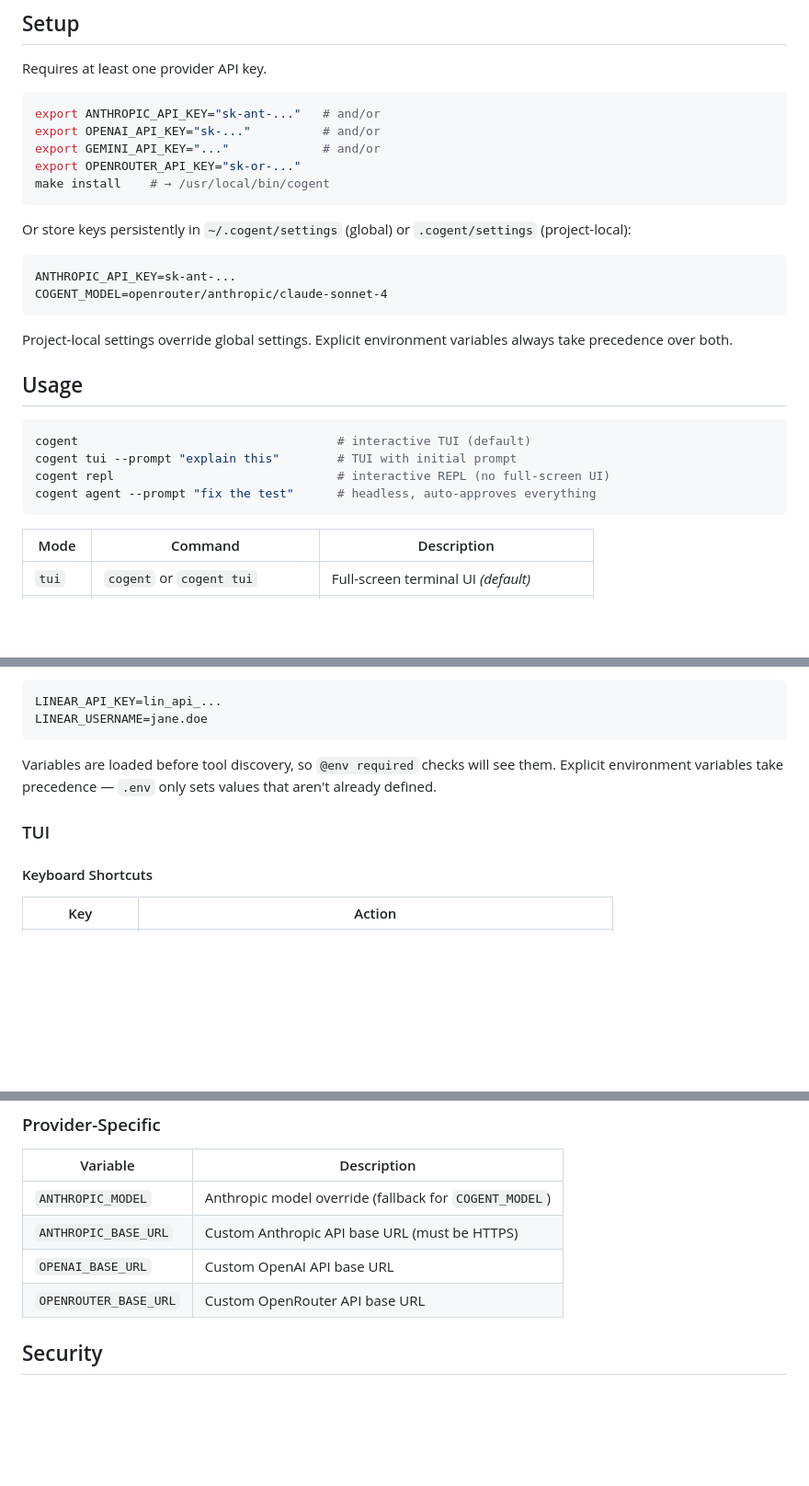
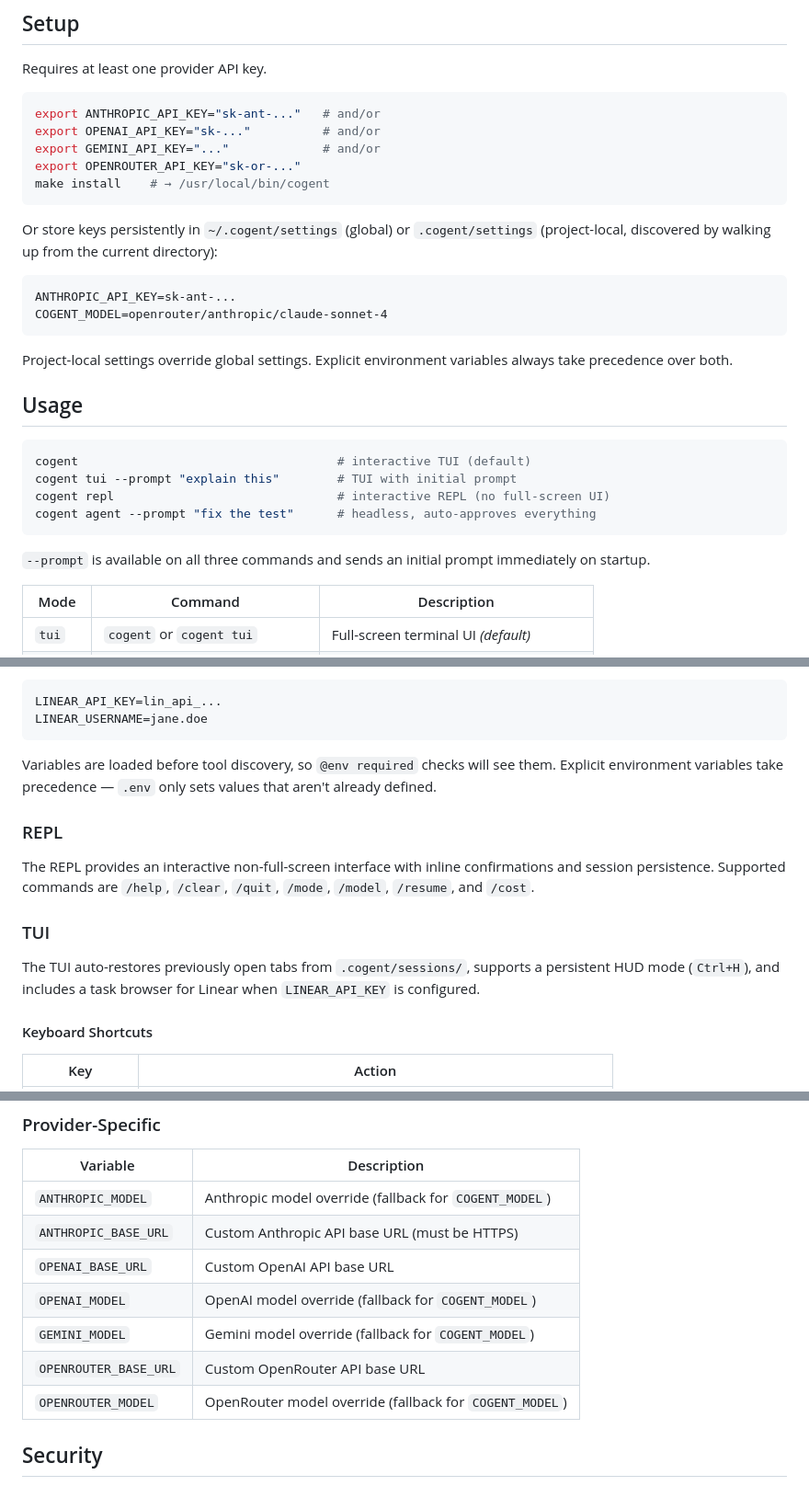
Before and after one commit to abrinsmead/cogent, a Markdown page: README.md, 3 parts joined by grey strips. Shown at 92% size. GitHub-like rendering; blank space fills up the shorter version.

````diff
--- a/README.md
+++ b/README.md
@@ -21,7 +21,7 @@ export OPENROUTER_API_KEY="sk-or-..."
 make install    # → /usr/local/bin/cogent
 ```
 
-Or store keys persistently in `~/.cogent/settings` (global) or `.cogent/settings` (project-local):
+Or store keys persistently in `~/.cogent/settings` (global) or `.cogent/settings` (project-local, discovered by walking up from the current directory):
 
 ```
 ANTHROPIC_API_KEY=sk-ant-...
@@ -38,6 +38,8 @@ cogent tui --prompt "explain this"        # TUI with initial prompt
 cogent repl                               # interactive REPL (no full-screen UI)
 cogent agent --prompt "fix the test"      # headless, auto-approves everything
 ```
+
+`--prompt` is available on all three commands and sends an initial prompt immediately on startup.
 
 | Mode | Command | Description |
 |------|---------|-------------|
@@ -128,7 +130,13 @@ LINEAR_USERNAME=jane.doe
 
 Variables are loaded before tool discovery, so `@env required` checks will see them. Explicit environment variables take precedence — `.env` only sets values that aren't already defined.
 
+### REPL
+
+The REPL provides an interactive non-full-screen interface with inline confirmations and session persistence. Supported commands are `/help`, `/clear`, `/quit`, `/mode`, `/model`, `/resume`, and `/cost`.
+
 ### TUI
+
+The TUI auto-restores previously open tabs from `.cogent/sessions/`, supports a persistent HUD mode (`Ctrl+H`), and includes a task browser for Linear when `LINEAR_API_KEY` is configured.
 
 #### Keyboard Shortcuts
 
@@ -255,7 +268,10 @@ Settings can be stored in `~/.cogent/settings` (global) or `.cogent/settings` (p
 | `ANTHROPIC_MODEL` | Anthropic model override (fallback for `COGENT_MODEL`) |
 | `ANTHROPIC_BASE_URL` | Custom Anthropic API base URL (must be HTTPS) |
 | `OPENAI_BASE_URL` | Custom OpenAI API base URL |
+| `OPENAI_MODEL` | OpenAI model override (fallback for `COGENT_MODEL`) |
+| `GEMINI_MODEL` | Gemini model override (fallback for `COGENT_MODEL`) |
 | `OPENROUTER_BASE_URL` | Custom OpenRouter API base URL |
+| `OPENROUTER_MODEL` | OpenRouter model override (fallback for `COGENT_MODEL`) |
 
 ## Security
 
````
Also changed, not shown: other parts of README.md (+11 -6 lines), AGENTS.md (+17 -7 lines).
